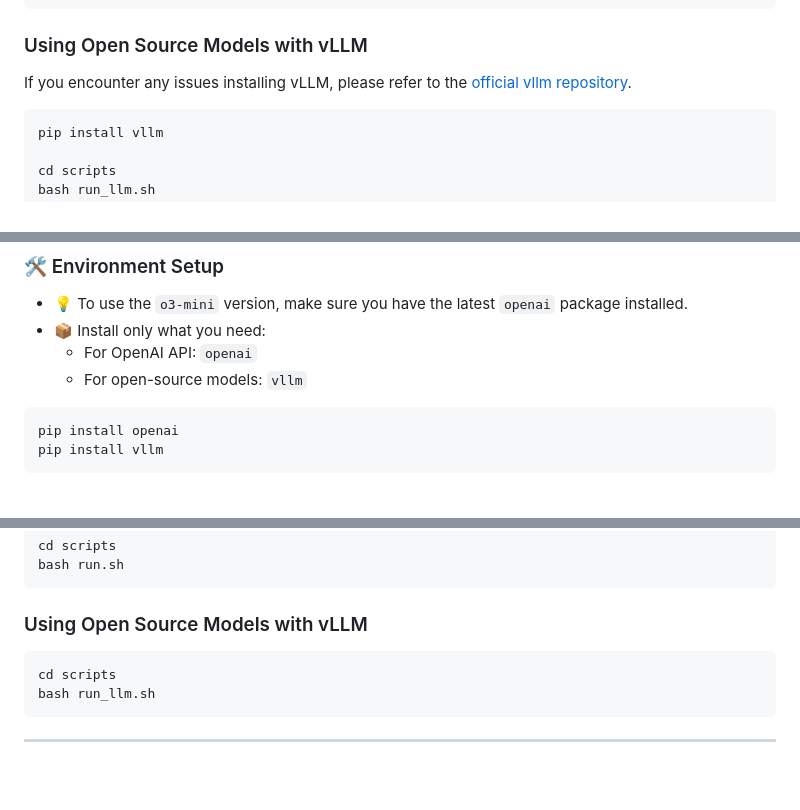
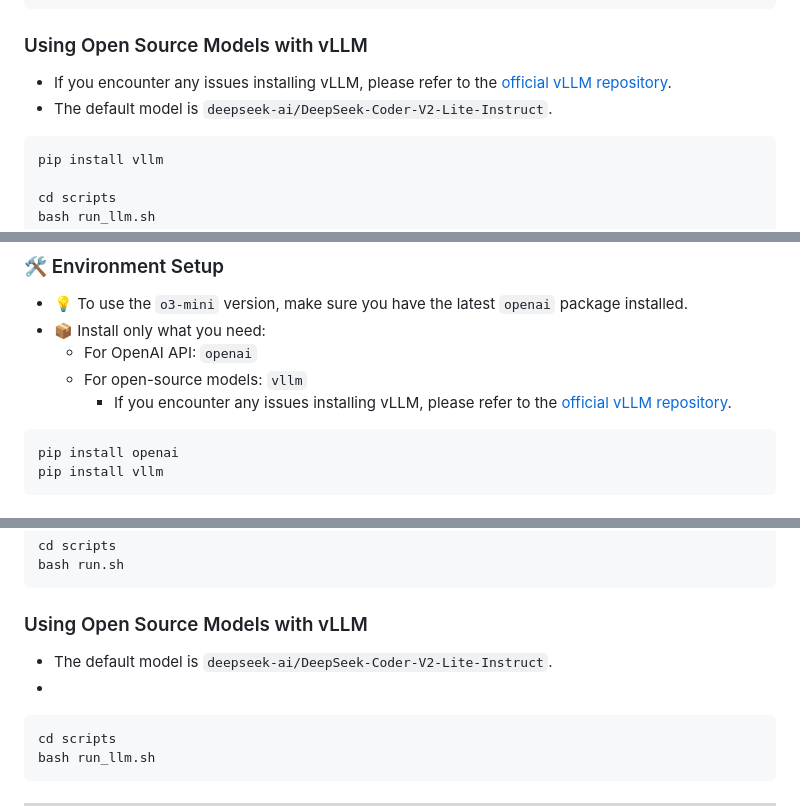
Before and after one commit to ug3p141/Paper2Code, a Markdown page: README.md, 3 parts joined by grey strips. Rendered like a GitHub page; blank space fills up the shorter version.

````diff
--- a/README.md
+++ b/README.md
@@ -26,7 +26,8 @@ bash run.sh
 ```
 
 ### Using Open Source Models with vLLM
-If you encounter any issues installing vLLM, please refer to the [official vllm repository](https://github.com/vllm-project/vllm).
+- If you encounter any issues installing vLLM, please refer to the [official vLLM repository](https://github.com/vllm-project/vllm).
+- The default model is `deepseek-ai/DeepSeek-Coder-V2-Lite-Instruct`.
 
 ```bash
 pip install vllm
@@ -54,6 +55,8 @@ outputs
 - 📦 Install only what you need:
   - For OpenAI API: `openai`
   - For open-source models: `vllm`
+      - If you encounter any issues installing vLLM, please refer to the [official vLLM repository](https://github.com/vllm-project/vllm).
+
 
 ```bash
 pip install openai
@@ -101,7 +104,8 @@ bash run.sh
 ```
 
 ### Using Open Source Models with vLLM
-
+- The default model is `deepseek-ai/DeepSeek-Coder-V2-Lite-Instruct`.
+-
 ```bash
 cd scripts
 bash run_llm.sh
````
Also changed, not shown: other parts of README.md (+0 -1 lines).
